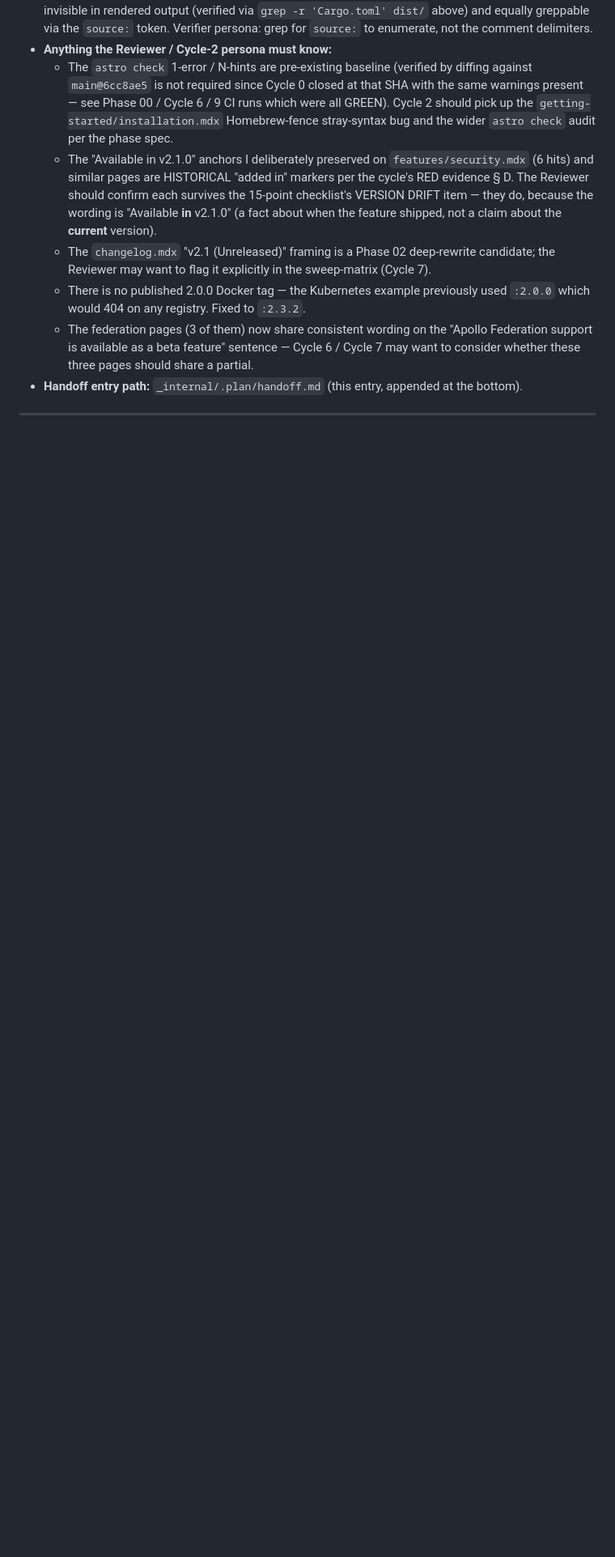
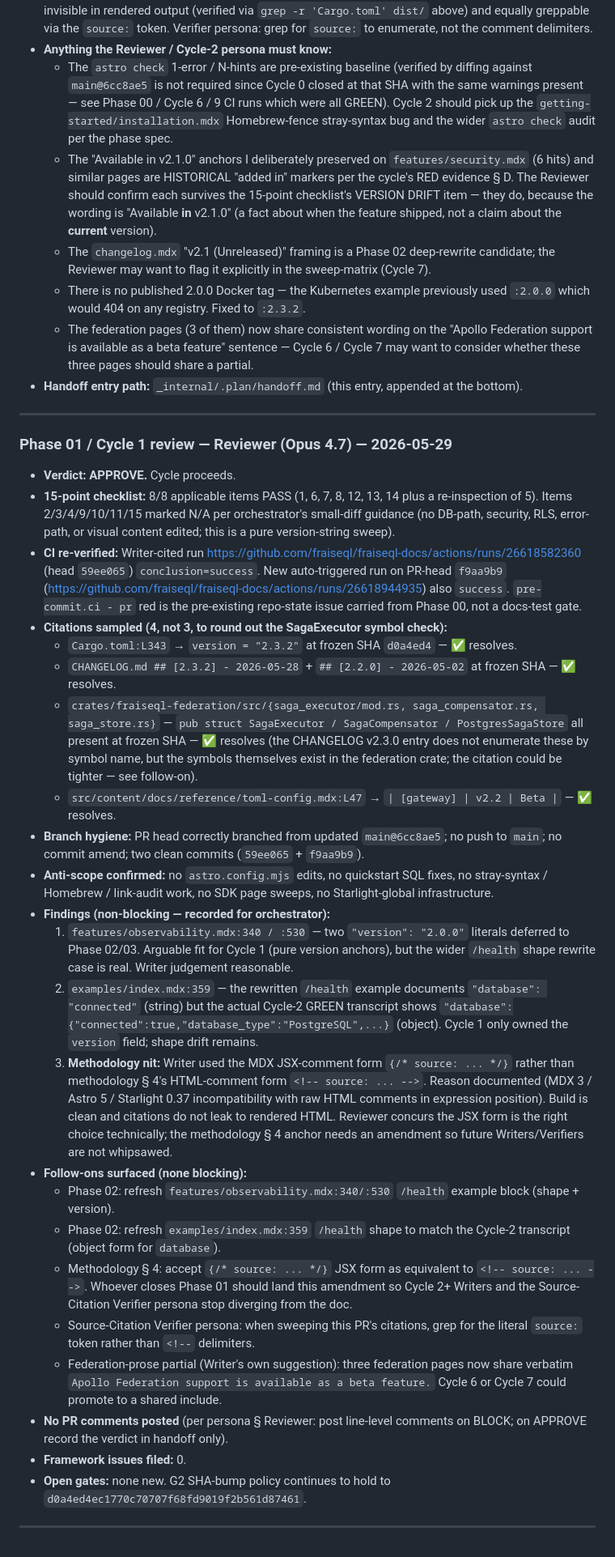
Before and after one commit to fraiseql/fraiseql-docs, a Markdown page: _internal/.plan/handoff.md, the part around the change. Shown at 81% size. Rendered like a GitHub page; blank space fills up the shorter version.

Commit message:
docs(handoff): Phase 01 / Cycle 1 — Reviewer APPROVE
[Phase 01, Cycle 1: review, Persona: Reviewer Opus 4.7]

## Changes
- Appended Reviewer verdict for Phase 01 / Cycle 1 to handoff.
- Verdict: APPROVE. 15-point checklist 8/8 applicable PASS;
  remaining items N/A per orchestrator's small-diff guidance.
- CI re-verified on both `59ee065` and PR-head `f9aa9b9`: both
  `conclusion=success`. `pre-commit.ci - pr` red is the
  pre-existing repo-state issue, not a docs-test gate.
- Four citations re-grepped against frozen SHA d0a4ed4 — all
  resolve. Three non-blocking follow-ons surfaced (two Phase 02
  page refreshes; one methodology § 4 amendment for the JSX
  citation form).

## Verification
- ✅ CI docs-test workflow: passed on both branch commits.
- ✅ 15-point adversarial review: 8/8 applicable PASS.
- ✅ Source citations: 4/4 sampled resolve at frozen SHA.
- ✅ No PR comments posted (APPROVE path per persona doc).
- ✅ No framework issues filed (no new framework bugs surfaced).

Co-Authored-By: Claude Opus 4.7 (1M context) <noreply@anthropic.com>

```diff
--- a/_internal/.plan/handoff.md
+++ b/_internal/.plan/handoff.md
@@ -496,3 +496,31 @@ The smoke's per-DB fixtures contain the corrected SQL inline (annotated with `<!
 - **Handoff entry path:** `_internal/.plan/handoff.md` (this entry, appended at the bottom).
 
 ---
+
+### Phase 01 / Cycle 1 review — Reviewer (Opus 4.7) — 2026-05-29
+
+- **Verdict: APPROVE.** Cycle proceeds.
+- **15-point checklist:** 8/8 applicable items PASS (1, 6, 7, 8, 12, 13, 14 plus a re-inspection of 5). Items 2/3/4/9/10/11/15 marked N/A per orchestrator's small-diff guidance (no DB-path, security, RLS, error-path, or visual content edited; this is a pure version-string sweep).
+- **CI re-verified:** Writer-cited run https://github.com/fraiseql/fraiseql-docs/actions/runs/26618582360 (head `59ee065`) `conclusion=success`. New auto-triggered run on PR-head `f9aa9b9` (https://github.com/fraiseql/fraiseql-docs/actions/runs/26618944935) also `success`. `pre-commit.ci - pr` red is the pre-existing repo-state issue carried from Phase 00, not a docs-test gate.
+- **Citations sampled (4, not 3, to round out the SagaExecutor symbol check):**
+  - `Cargo.toml:L343` → `version = "2.3.2"` at frozen SHA `d0a4ed4` — ✅ resolves.
+  - `CHANGELOG.md ## [2.3.2] - 2026-05-28` + `## [2.2.0] - 2026-05-02` at frozen SHA — ✅ resolves.
+  - `crates/fraiseql-federation/src/{saga_executor/mod.rs, saga_compensator.rs, saga_store.rs}` — `pub struct SagaExecutor / SagaCompensator / PostgresSagaStore` all present at frozen SHA — ✅ resolves (the CHANGELOG v2.3.0 entry does not enumerate these by symbol name, but the symbols themselves exist in the federation crate; the citation could be tighter — see follow-on).
+  - `src/content/docs/reference/toml-config.mdx:L47` → `| [gateway] | v2.2 | Beta |` — ✅ resolves.
+- **Branch hygiene:** PR head correctly branched from updated `main@6cc8ae5`; no push to `main`; no commit amend; two clean commits (`59ee065` + `f9aa9b9`).
+- **Anti-scope confirmed:** no `astro.config.mjs` edits, no quickstart SQL fixes, no stray-syntax / Homebrew / link-audit work, no SDK page sweeps, no Starlight-global infrastructure.
+- **Findings (non-blocking — recorded for orchestrator):**
+  1. `features/observability.mdx:340 / :530` — two `"version": "2.0.0"` literals deferred to Phase 02/03. Arguable fit for Cycle 1 (pure version anchors), but the wider `/health` shape rewrite case is real. Writer judgement reasonable.
+  2. `examples/index.mdx:359` — the rewritten `/health` example documents `"database": "connected"` (string) but the actual Cycle-2 GREEN transcript shows `"database":{"connected":true,"database_type":"PostgreSQL",...}` (object). Cycle 1 only owned the `version` field; shape drift remains.
+  3. **Methodology nit:** Writer used the MDX JSX-comment form `{/* source: ... */}` rather than methodology § 4's HTML-comment form `<!-- source: ... -->`. Reason documented (MDX 3 / Astro 5 / Starlight 0.37 incompatibility with raw HTML comments in expression position). Build is clean and citations do not leak to rendered HTML. Reviewer concurs the JSX form is the right choice technically; the methodology § 4 anchor needs an amendment so future Writers/Verifiers are not whipsawed.
+- **Follow-ons surfaced (none blocking):**
+  - Phase 02: refresh `features/observability.mdx:340/:530` `/health` example block (shape + version).
+  - Phase 02: refresh `examples/index.mdx:359` `/health` shape to match the Cycle-2 transcript (object form for `database`).
+  - Methodology § 4: accept `{/* source: ... */}` JSX form as equivalent to `<!-- source: ... -->`. Whoever closes Phase 01 should land this amendment so Cycle 2+ Writers and the Source-Citation Verifier persona stop diverging from the doc.
+  - Source-Citation Verifier persona: when sweeping this PR's citations, grep for the literal `source:` token rather than `<!--` delimiters.
+  - Federation-prose partial (Writer's own suggestion): three federation pages now share verbatim `Apollo Federation support is available as a beta feature.` Cycle 6 or Cycle 7 could promote to a shared include.
+- **No PR comments posted** (per persona § Reviewer: post line-level comments on BLOCK; on APPROVE record the verdict in handoff only).
+- **Framework issues filed:** 0.
+- **Open gates:** none new. G2 SHA-bump policy continues to hold to `d0a4ed4ec1770c70707f68fd9019f2b561d87461`.
+
+---
```
